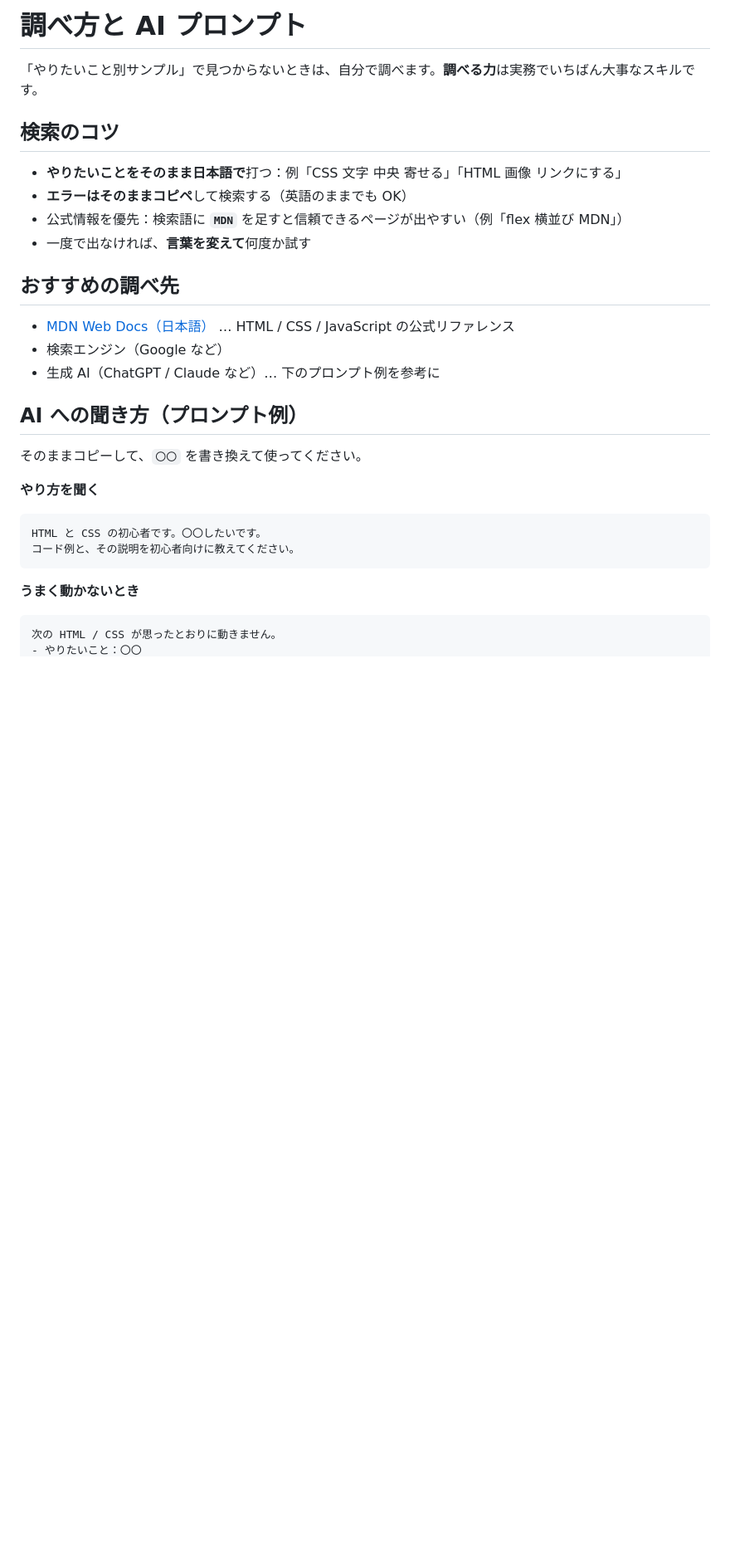
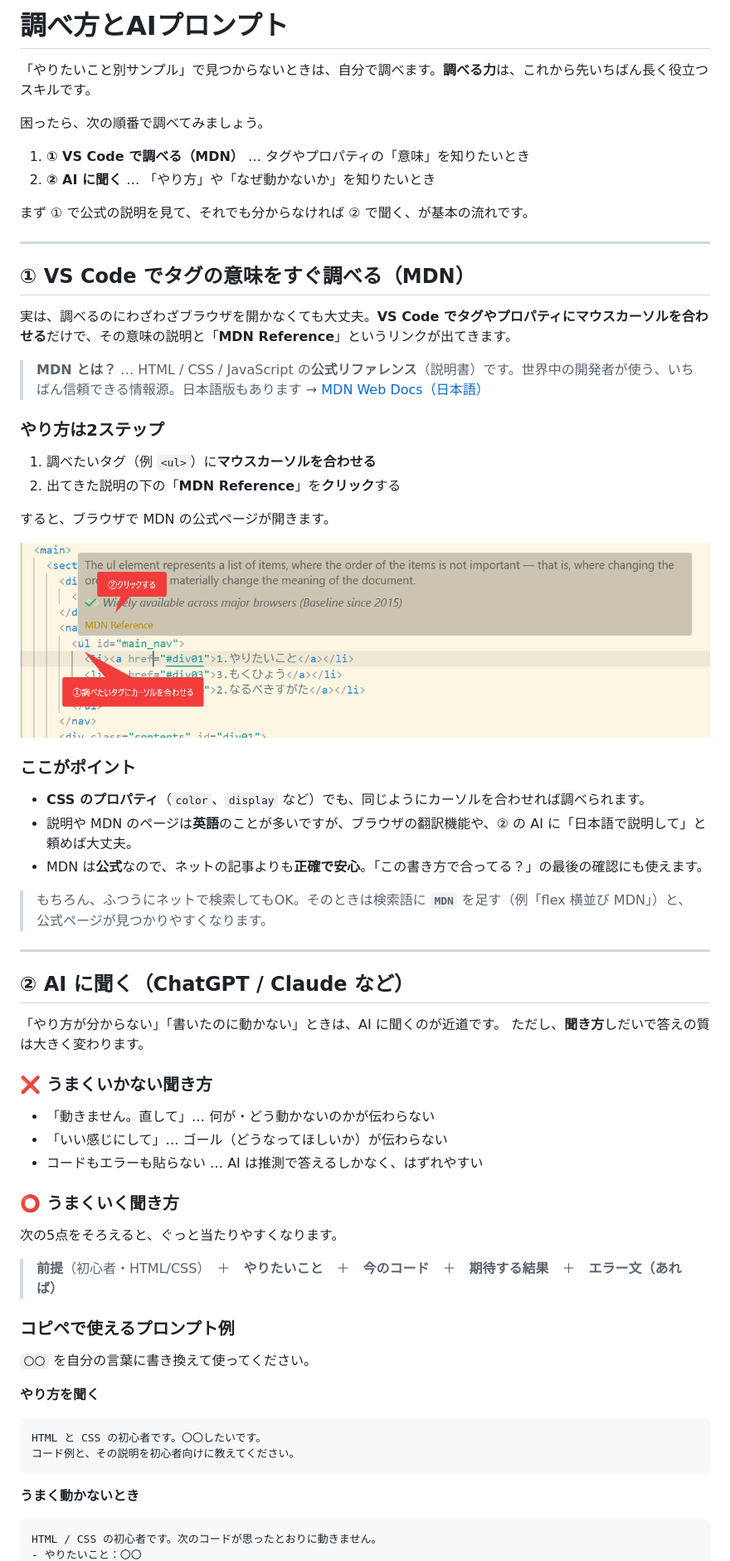
Before and after one commit to ITSVAPP/htmlkenshu, a Markdown page: 99_リファレンス_調べ方/30_調べ方とAIプロンプト/README.md, the part around the change printed below. Shown: that part at 83% size. GitHub-like rendering; pictures changed too: docs/images/99_リファレンス_調べ方/MDN.png (added); blank space fills up the shorter version.

Commit message:
Update README.md to enhance guidance on searching and using AI prompts, including new sections on effective search strategies and improved clarity on using VS Code and AI tools. Add an image for visual reference.

````diff
--- a/99_リファレンス_調べ方/30_調べ方とAIプロンプト/README.md
+++ b/99_リファレンス_調べ方/30_調べ方とAIプロンプト/README.md
@@ -1,23 +1,61 @@
-# 調べ方と AI プロンプト
+# 調べ方とAIプロンプト
 
-「やりたいこと別サンプル」で見つからないときは、自分で調べます。**調べる力**は実務でいちばん大事なスキルです。
+「やりたいこと別サンプル」で見つからないときは、自分で調べます。**調べる力**は、これから先いちばん長く役立つスキルです。
 
-## 検索のコツ
+困ったら、次の順番で調べてみましょう。
 
-- **やりたいことをそのまま日本語で**打つ：例「CSS 文字 中央 寄せる」「HTML 画像 リンクにする」
-- **エラーはそのままコピペ**して検索する（英語のままでも OK）
-- 公式情報を優先：検索語に **`MDN`** を足すと信頼できるページが出やすい（例「flex 横並び MDN」）
-- 一度で出なければ、**言葉を変えて**何度か試す
+1. **① VS Code で調べる（MDN）** … タグやプロパティの「意味」を知りたいとき
+2. **② AI に聞く** … 「やり方」や「なぜ動かないか」を知りたいとき
 
-## おすすめの調べ先
+まず ① で公式の説明を見て、それでも分からなければ ② で聞く、が基本の流れです。
 
-- [MDN Web Docs（日本語）](https://developer.mozilla.org/ja/) … HTML / CSS / JavaScript の公式リファレンス
-- 検索エンジン（Google など）
-- 生成 AI（ChatGPT / Claude など）… 下のプロンプト例を参考に
+---
 
-## AI への聞き方（プロンプト例）
+## ① VS Code でタグの意味をすぐ調べる（MDN）
 
-そのままコピーして、`〇〇` を書き換えて使ってください。
+実は、調べるのにわざわざブラウザを開かなくても大丈夫。**VS Code でタグやプロパティにマウスカーソルを合わせる**だけで、その意味の説明と「**MDN Reference**」というリンクが出てきます。
+
+> **MDN とは？** … HTML / CSS / JavaScript の**公式リファレンス**（説明書）です。世界中の開発者が使う、いちばん信頼できる情報源。日本語版もあります → [MDN Web Docs（日本語）](https://developer.mozilla.org/ja/)
+
+### やり方は2ステップ
+
+1. 調べたいタグ（例 `<ul>`）に**マウスカーソルを合わせる**
+2. 出てきた説明の下の「**MDN Reference**」を**クリック**する
+
+すると、ブラウザで MDN の公式ページが開きます。
+
+![VS Code でタグにカーソルを合わせると、説明と「MDN Reference」リンクが出る](../../docs/images/99_リファレンス_調べ方/MDN.png)
+
+### ここがポイント
+
+- **CSS のプロパティ**（`color`、`display` など）でも、同じようにカーソルを合わせれば調べられます。
+- 説明や MDN のページは**英語**のことが多いですが、ブラウザの翻訳機能や、② の AI に「日本語で説明して」と頼めば大丈夫。
+- MDN は**公式**なので、ネットの記事よりも**正確で安心**。「この書き方で合ってる？」の最後の確認にも使えます。
+
+> もちろん、ふつうにネットで検索してもOK。そのときは検索語に **`MDN`** を足す（例「flex 横並び MDN」）と、公式ページが見つかりやすくなります。
+
+---
+
+## ② AI に聞く（ChatGPT / Claude など）
+
+「やり方が分からない」「書いたのに動かない」ときは、AI に聞くのが近道です。
+ただし、**聞き方**しだいで答えの質は大きく変わります。
+
+### ❌ うまくいかない聞き方
+
+- 「動きません。直して」… 何が・どう動かないのかが伝わらない
+- 「いい感じにして」… ゴール（どうなってほしいか）が伝わらない
+- コードもエラーも貼らない … AI は推測で答えるしかなく、はずれやすい
+
+### ⭕ うまくいく聞き方
+
+次の5点をそろえると、ぐっと当たりやすくなります。
+
+> **前提**（初心者・HTML/CSS）　＋　**やりたいこと**　＋　**今のコード**　＋　**期待する結果**　＋　**エラー文（あれば）**
+
+### コピペで使えるプロンプト例
+
+`〇〇` を自分の言葉に書き換えて使ってください。
 
 **やり方を聞く**
 
@@ -29,5 +67,5 @@ HTML と CSS の初心者です。〇〇したいです。
 **うまく動かないとき**
 
 ```
-次の HTML / CSS が思ったとおりに動きません。
+HTML / CSS の初心者です。次のコードが思ったとおりに動きません。
 - やりたいこと：〇〇
````
Also changed, not shown: other parts of 99_リファレンス_調べ方/30_調べ方とAIプロンプト/README.md (+26 -7 lines), 00_はじめに/README.md (+0 -5 lines).
